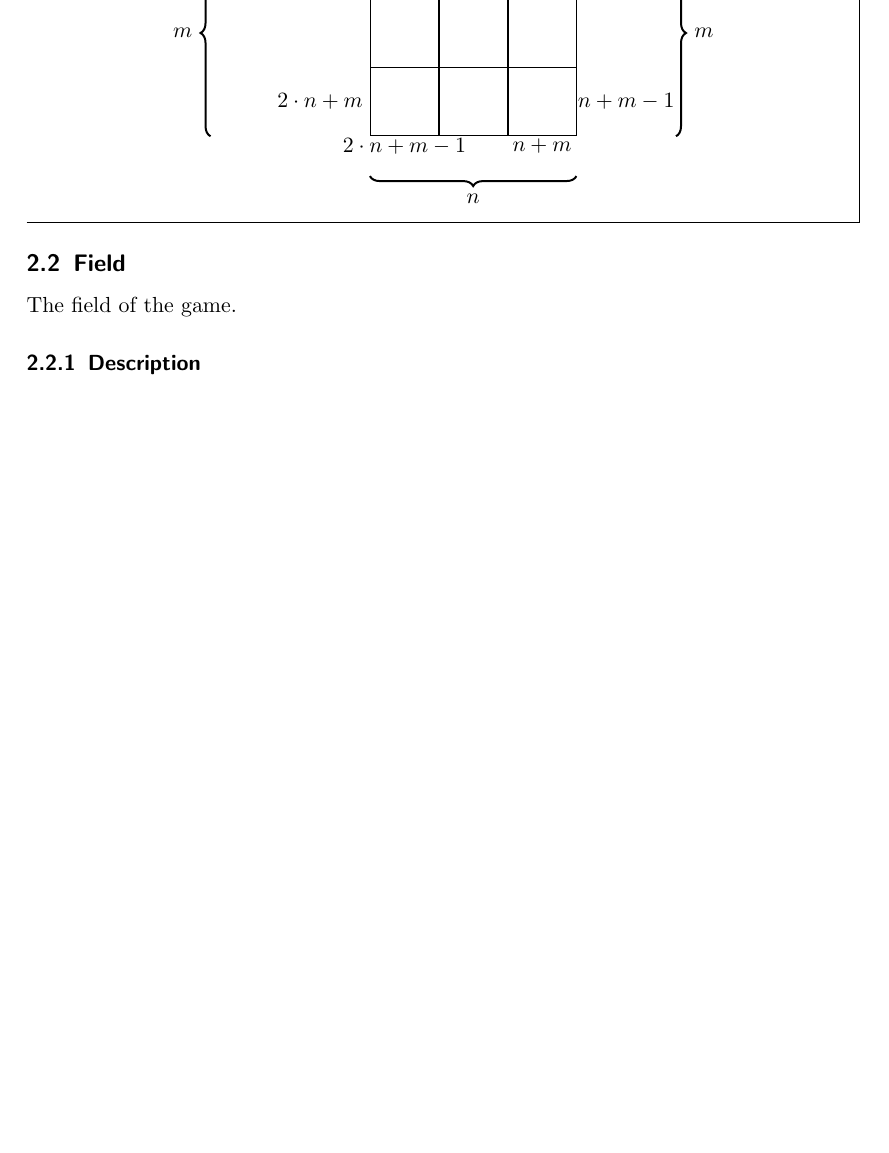
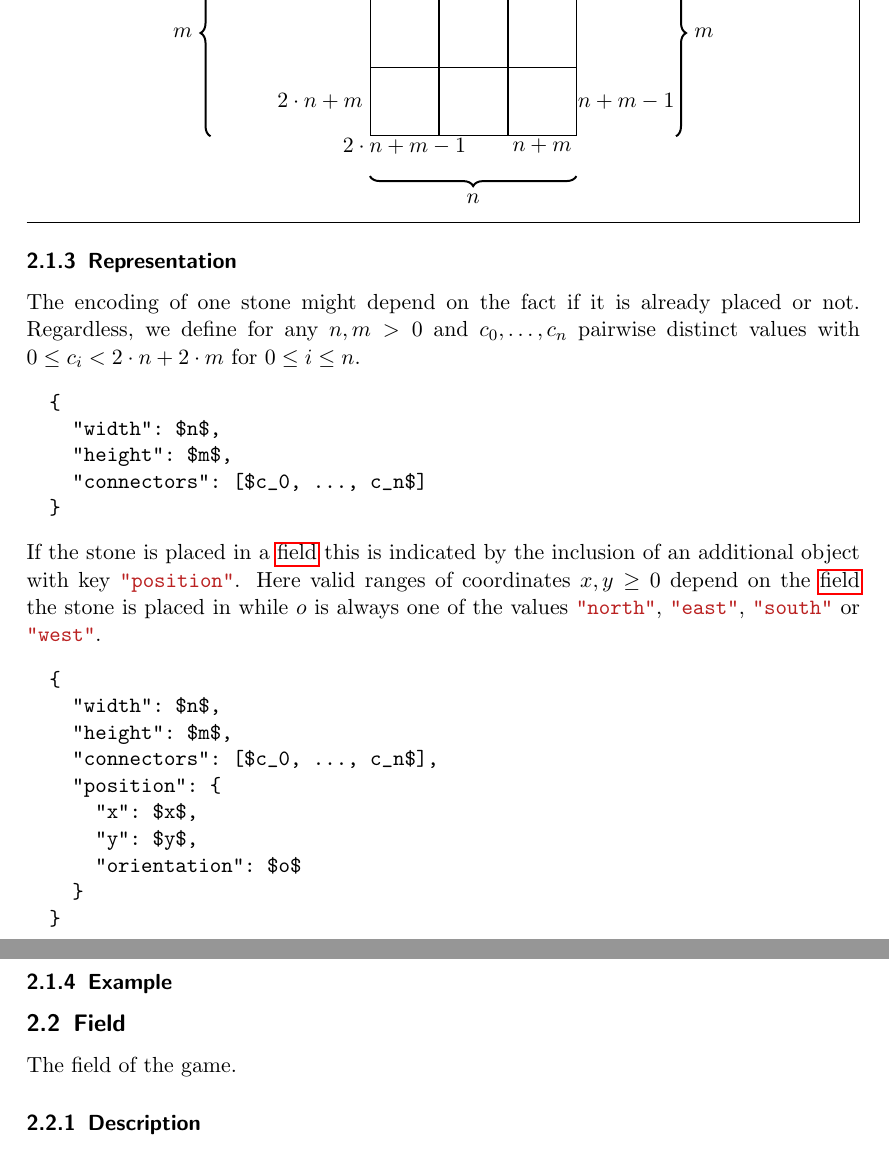
Before and after one commit to siFeiden/tushan, a LaTeX document (protocol/spec.tex): part of page 2 of 3 before the commit and two parts of pages 2 and 3 of 3 after it, the two joined at a grey line, cut so that both start at the same text, the shorter picture padded with empty space. Compiled offline with pdfLaTeX.

Commit message:
added pipenv and representation for stone

```diff
--- a/protocol/spec.tex
+++ b/protocol/spec.tex
@@ -5,10 +5,11 @@
 \usepackage{tikz}
 \usepackage{url}
 \usepackage{mdframed}
-\usepackage{listing}
+\usepackage{minted}
 
 \usepackage{hyperref}
 
 \usetikzlibrary{decorations.pathreplacing, angles, quotes, matrix, positioning}
 
 \newcommand{\tushan}{\textsc{Tushan}}
+\title{\tushan{}}
@@ -93,19 +98,54 @@ which move around clockwise (starting by $0$) from the top left covered cell.
       \node [xshift = -40pt] at (stone-1-1.west)  {$2\cdot n + 2\cdot m - 1$};
 
       \node [circle, draw, fill] (orientation start) at (stone-1-1.center) {};
-      \draw [->, line width = 1.5pt] (orientation start) to node [above, xshift=-2pt]
+      \draw [->, line width = 1.5pt] (orientation start) to node [above,
+      xshift=-2pt]
         {\tiny orientation} (stone-1-3.center);
     \end{tikzpicture}
   \end{center}
 \end{mdframed}
+
+\subsubsection{Representation}
+The encoding of one stone might depend on the fact if it is already placed or
+not. Regardless, we define for any $n,m > 0$ and $c_{0}, \dots, c_{n}$ pairwise
+distinct values with $0 \leq c_{i} < 2\cdot n + 2\cdot m$ for $0\leq i\leq n$.
+\begin{minted}[escapeinside=||]{text}
+  {
+    "width": |$n$|,
+    "height": |$m$|,
+    "connectors": [|$c_0, \dots, c_n$|]
+  }
+\end{minted}
+If the stone is placed in a \hyperlink{field}{field} this is indicated by the
+inclusion of an additional object with key \mintinline{json}{"position"}. Here
+valid ranges of coordinates $x, y \geq 0$ depend on the
+\hyperlink{field}{field} the stone is placed in while $o$ is always one of the
+values \mintinline{json}{"north"}, \mintinline{json}{"east"},
+\mintinline{json}{"south"} or \mintinline{json}{"west"}.
+\begin{minted}[escapeinside=||]{text}
+  {
+    "width": |$n$|,
+    "height": |$m$|,
+    "connectors": [|$c_0, \dots, c_n$|],
+    "position": {
+      "x": |$x$|,
+      "y": |$y$|,
+      "orientation": |$o$|
+    }
+  }
+\end{minted}
+\subsubsection{Example}
+
 \subsection{Field}
-The field of the game.
+The \hypertarget{field}{field} of the game.
+
 \subsubsection{Description}
 The field is a quadratic collection of cells. Each cell is identified by its
 coordinates starting with $(0,0)$ at the top left and proceeding to the left
 with increasing first element and to the bottom with increasing second element.
 The four values \enquote{north}, \enquote{east}, \enquote{south} and
 \enquote{west} refer to the top, left, bottom and right side respectively.
+
 \subsubsection{Illustration}
 \begin{mdframed}
   \begin{center}
```
Also changed, not shown: protocol/spec.tex (8 more changed lines), 2 other files.
